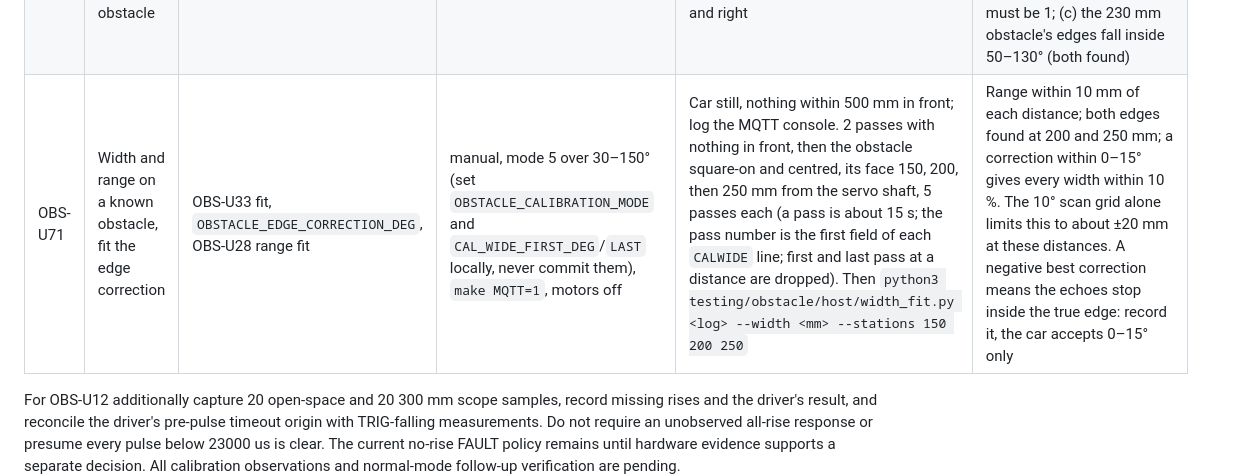
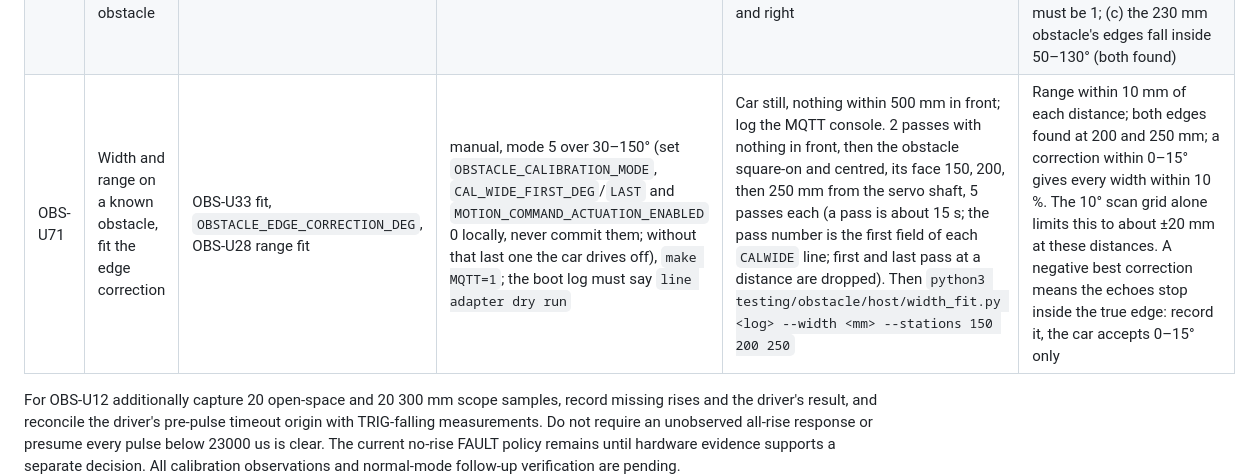
Before and after one commit to SITProjects/INF2004, a Markdown page: testing/obstacle/TEST_LOG.md, the part around the change. Drawn GitHub-style.

Commit message:
test(obstacle): Keep the motors off in the OBS-U71 image

```diff
--- a/testing/obstacle/TEST_LOG.md
+++ b/testing/obstacle/TEST_LOG.md
@@ -114,7 +114,7 @@ tests are pending; firmware builds do not constitute a measurement or PASS.
 | OBS-U31 | Critical distance geometry | vehicle envelope | manual, ruler | Measure a, s, W; confirm pivot/envelope assumptions and calculate proposed critical/release thresholds | Measurements and calculation recorded; thresholds ordered; no claim of braking validation |
 | OBS-U32 | Sensor limits | echo result semantics | manual, mode 1 | Minimum range, angled board, narrow and soft targets; record individual results and VALID percentages | Blind spots and demo-course risks documented; no automatic claim of reliable detection |
 | OBS-U68 | Wide sweep: body, servo direction, 230 mm obstacle | 50–130° grid, `OBSTACLE_SERVO_MIRRORED`, self filter | manual, mode 5 (`digital_line_obs_cal5.uf2`, motors off) | Capture `CALWIDE` lines over MQTT, three passes each: (a) nothing within 500 mm; (b) a box 150 mm to the car's left, at the side of the front wheel; (c) the 230 mm obstacle square-on, centred 150 mm ahead, then offset 50 mm left and right | (a) every angle where the car body or wheels echo, and at what range, sets `OBSTACLE_SIDE_SELF_*`; (b) the box shows below 90° if `OBSTACLE_SERVO_MIRRORED` 0 is right, above 90° if it must be 1; (c) the 230 mm obstacle's edges fall inside 50–130° (both found) |
-| OBS-U71 | Width and range on a known obstacle, fit the edge correction | OBS-U33 fit, `OBSTACLE_EDGE_CORRECTION_DEG`, OBS-U28 range fit | manual, mode 5 over 30–150° (set `OBSTACLE_CALIBRATION_MODE` and `CAL_WIDE_FIRST_DEG`/`LAST` locally, never commit them), `make MQTT=1`, motors off | Car still, nothing within 500 mm in front; log the MQTT console. 2 passes with nothing in front, then the obstacle square-on and centred, its face 150, 200, then 250 mm from the servo shaft, 5 passes each (a pass is about 15 s; the pass number is the first field of each `CALWIDE` line; first and last pass at a distance are dropped). Then `python3 testing/obstacle/host/width_fit.py <log> --width <mm> --stations 150 200 250` | Range within 10 mm of each distance; both edges found at 200 and 250 mm; a correction within 0–15° gives every width within 10 %. The 10° scan grid alone limits this to about ±20 mm at these distances. A negative best correction means the echoes stop inside the true edge: record it, the car accepts 0–15° only |
+| OBS-U71 | Width and range on a known obstacle, fit the edge correction | OBS-U33 fit, `OBSTACLE_EDGE_CORRECTION_DEG`, OBS-U28 range fit | manual, mode 5 over 30–150° (set `OBSTACLE_CALIBRATION_MODE`, `CAL_WIDE_FIRST_DEG`/`LAST` and `MOTION_COMMAND_ACTUATION_ENABLED` 0 locally, never commit them; without that last one the car drives off), `make MQTT=1`; the boot log must say `line adapter dry run` | Car still, nothing within 500 mm in front; log the MQTT console. 2 passes with nothing in front, then the obstacle square-on and centred, its face 150, 200, then 250 mm from the servo shaft, 5 passes each (a pass is about 15 s; the pass number is the first field of each `CALWIDE` line; first and last pass at a distance are dropped). Then `python3 testing/obstacle/host/width_fit.py <log> --width <mm> --stations 150 200 250` | Range within 10 mm of each distance; both edges found at 200 and 250 mm; a correction within 0–15° gives every width within 10 %. The 10° scan grid alone limits this to about ±20 mm at these distances. A negative best correction means the echoes stop inside the true edge: record it, the car accepts 0–15° only |
 
 For OBS-U12 additionally capture 20 open-space and 20 300 mm scope samples,
 record missing rises and the driver's result, and reconcile the driver's
```
